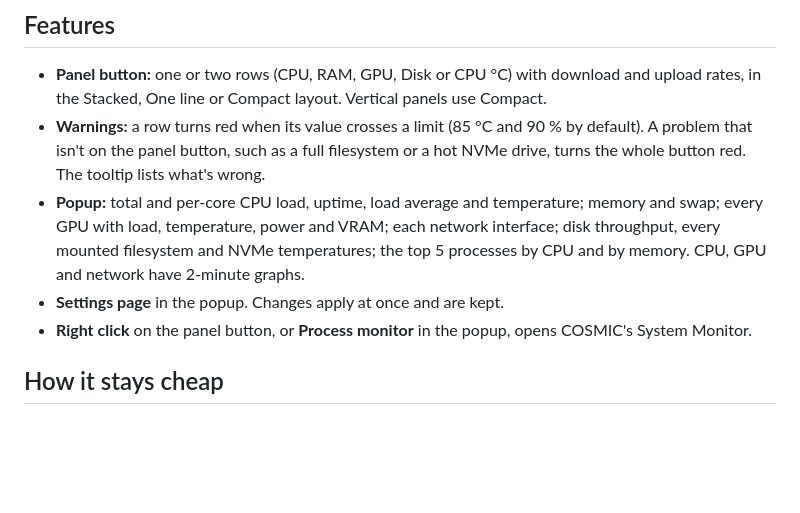
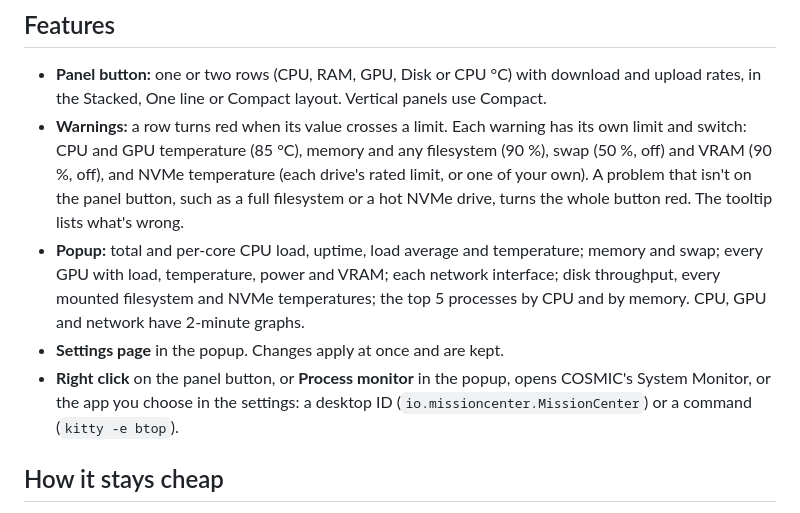
Before and after one commit to leonardo-panseri/cosmic-ext-applet-sysmon, a Markdown page: README.md, the part around the change. Drawn GitHub-style; blank space fills up the shorter version.

```diff
--- a/README.md
+++ b/README.md
@@ -11,15 +11,19 @@ the Omarchy plugin [navjottomer.sysmon][omarchy-sysmon] (design only; no code is
 
 - **Panel button:** one or two rows (CPU, RAM, GPU, Disk or CPU °C) with download and upload rates, in the
   Stacked, One line or Compact layout. Vertical panels use Compact.
-- **Warnings:** a row turns red when its value crosses a limit (85 °C and 90 % by default). A problem that
-  isn't on the panel button, such as a full filesystem or a hot NVMe drive, turns the whole button red. The
-  tooltip lists what's wrong.
+- **Warnings:** a row turns red when its value crosses a limit. Each warning has its own limit and switch:
+  CPU and GPU temperature (85 °C), memory and any filesystem (90 %), swap (50 %, off) and VRAM (90 %,
+  off), and NVMe temperature (each drive's rated limit, or one of your own). A problem that isn't on the
+  panel button, such as a full filesystem or a hot NVMe drive, turns the whole button red. The tooltip
+  lists what's wrong.
 - **Popup:** total and per-core CPU load, uptime, load average and temperature; memory and swap; every GPU
   with load, temperature, power and VRAM; each network interface; disk throughput, every mounted
   filesystem and NVMe temperatures; the top 5 processes by CPU and by memory. CPU, GPU and network have
   2-minute graphs.
 - **Settings page** in the popup. Changes apply at once and are kept.
-- **Right click** on the panel button, or **Process monitor** in the popup, opens COSMIC's System Monitor.
+- **Right click** on the panel button, or **Process monitor** in the popup, opens COSMIC's System Monitor,
+  or the app you choose in the settings: a desktop ID (`io.missioncenter.MissionCenter`) or a command
+  (`kitty -e btop`).
 
 ## How it stays cheap
 
```
Also changed, not shown: docs/adr/0003-nvml-per-sample-with-idle-backoff.md (+2 -0 lines), docs/implementation-plan.md (+22 -11 lines), resources/screenshots/settings.png, 16 other files.
